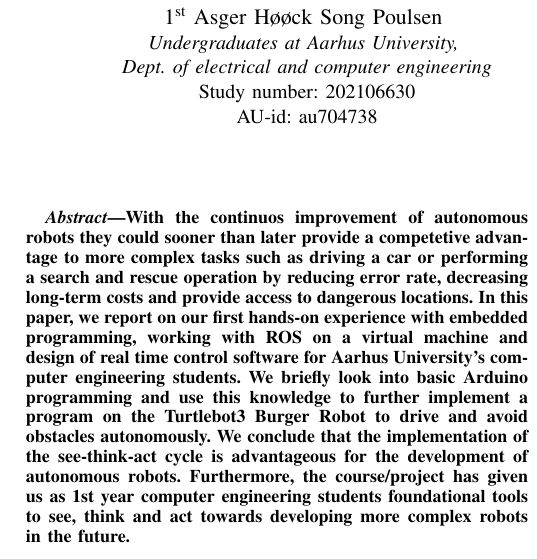
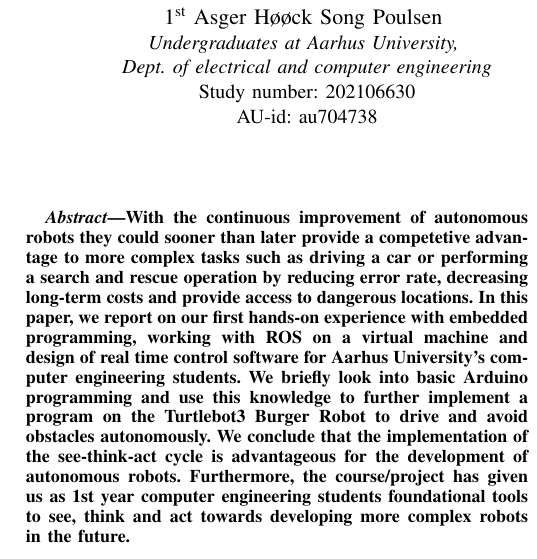
Before and after one commit to Andreas691667/Computer_project_I, a LaTeX paper (Final_report/Final_report.tex): part of one column of page 1 of 11, cut so that both start at the same text. Compiled offline with pdfLaTeX; a missing font is replaced by an installed copy or a similar font; a LaTeX package or settings file that is missing is left out.

Commit message:
implemented u

```diff
--- a/Final_report/Final_report.tex
+++ b/Final_report/Final_report.tex
@@ -104,7 +104,7 @@ AU-id: au691667}
 \maketitle
 
 \begin{abstract}
-    With the continuos improvement of autonomous robots they could sooner than later provide a competetive advantage to more complex tasks such as driving a car or performing a search and rescue operation by reducing error rate, decreasing long-term costs and provide access to dangerous locations. In this paper, we report on our first hands-on experience with embedded programming, working with ROS on a virtual machine and design of real time control software for Aarhus University's computer engineering students. We briefly look into basic Arduino programming and use this knowledge to further implement a program on the Turtlebot3 Burger Robot to drive and avoid obstacles autonomously. We conclude that the implementation of the see-think-act cycle is advantageous for the development of autonomous robots. Furthermore, the course/project has given us as 1st year computer engineering students foundational tools to see, think and act towards developing more complex robots in the future.
+    With the continuous improvement of autonomous robots they could sooner than later provide a competetive advantage to more complex tasks such as driving a car or performing a search and rescue operation by reducing error rate, decreasing long-term costs and provide access to dangerous locations. In this paper, we report on our first hands-on experience with embedded programming, working with ROS on a virtual machine and design of real time control software for Aarhus University's computer engineering students. We briefly look into basic Arduino programming and use this knowledge to further implement a program on the Turtlebot3 Burger Robot to drive and avoid obstacles autonomously. We conclude that the implementation of the see-think-act cycle is advantageous for the development of autonomous robots. Furthermore, the course/project has given us as 1st year computer engineering students foundational tools to see, think and act towards developing more complex robots in the future.
 \end{abstract}
 
 \section{Introduction}
```
Also changed, not shown: Final_report/Final_report.pdf, 6 other files.
